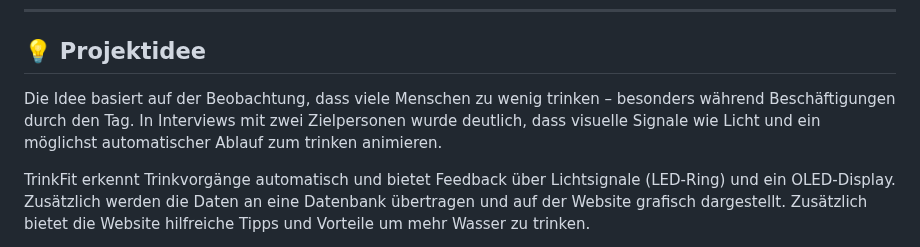
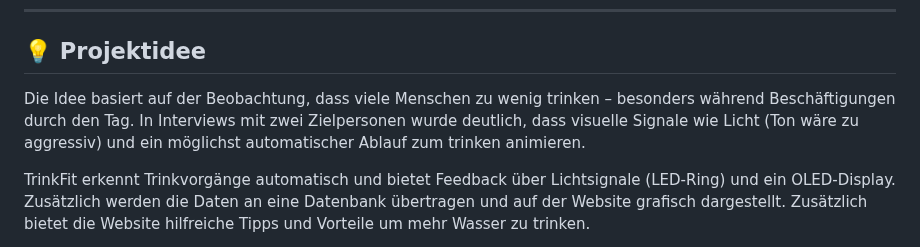
Before and after one commit to wanakaemmenegger/IM4, a Markdown page: README.md, the part around the change. Rendered like a GitHub page.

```diff
--- a/README.md
+++ b/README.md
@@ -15,7 +15,7 @@ Ziel ist es, eine funktionale und visuell unterstützende Lösung zu entwickeln,
 
 ## 💡 Projektidee
 
-Die Idee basiert auf der Beobachtung, dass viele Menschen zu wenig trinken – besonders während Beschäftigungen durch den Tag. In Interviews mit zwei Zielpersonen wurde deutlich, dass visuelle Signale wie Licht und ein möglichst automatischer Ablauf zum trinken animieren.
+Die Idee basiert auf der Beobachtung, dass viele Menschen zu wenig trinken – besonders während Beschäftigungen durch den Tag. In Interviews mit zwei Zielpersonen wurde deutlich, dass visuelle Signale wie Licht (Ton wäre zu aggressiv) und ein möglichst automatischer Ablauf zum trinken animieren.
 
 TrinkFit erkennt Trinkvorgänge automatisch und bietet Feedback über Lichtsignale (LED-Ring) und ein OLED-Display. Zusätzlich werden die Daten an eine Datenbank übertragen und auf der Website grafisch dargestellt. Zusätzlich bietet die Website hilfreiche Tipps und Vorteile um mehr Wasser zu trinken.
 
```
